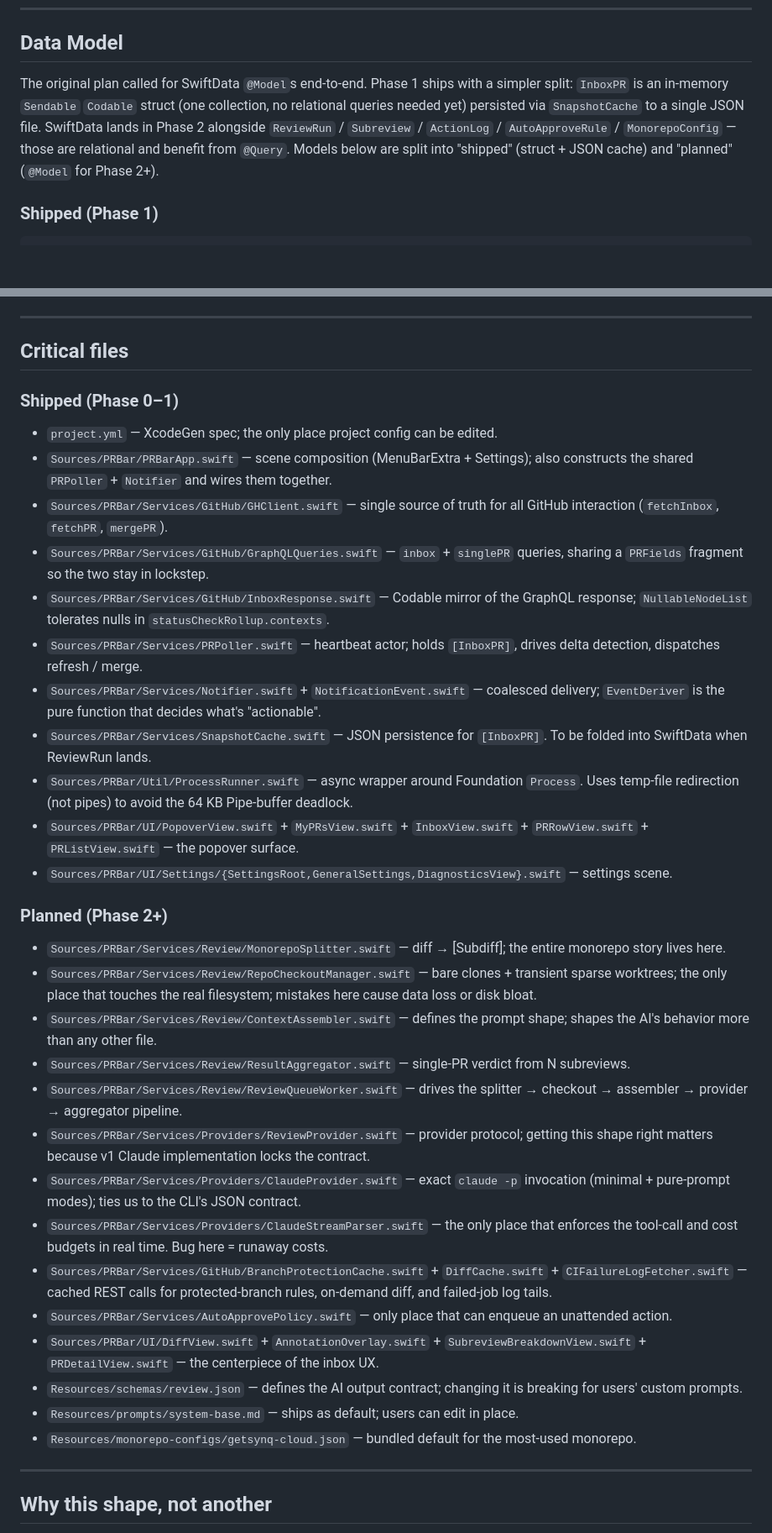
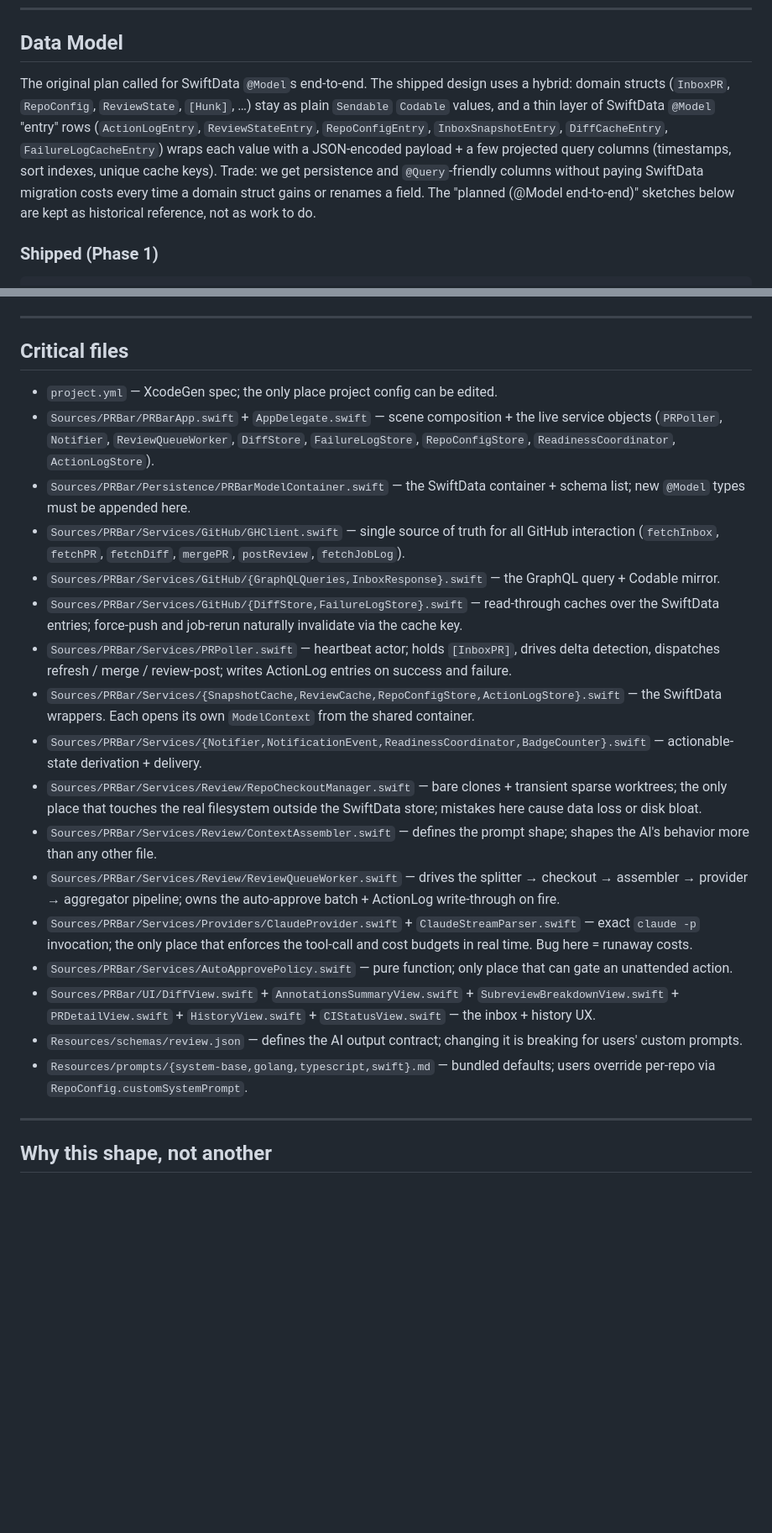
Before and after one commit to lustefaniak/prbar, a Markdown page: docs/PLAN.md, 2 parts joined by grey strips. Shown at 84% size. GitHub-like rendering; blank space fills up the shorter version.

```diff
--- a/docs/PLAN.md
+++ b/docs/PLAN.md
@@ -171,7 +171,7 @@ Notable divergences from the original spec, tracked here so they don't get lost:
 
 ## Data Model
 
-The original plan called for SwiftData `@Model`s end-to-end. Phase 1 ships with a simpler split: `InboxPR` is an in-memory `Sendable` `Codable` struct (one collection, no relational queries needed yet) persisted via `SnapshotCache` to a single JSON file. SwiftData lands in Phase 2 alongside `ReviewRun` / `Subreview` / `ActionLog` / `AutoApproveRule` / `MonorepoConfig` — those are relational and benefit from `@Query`. Models below are split into "shipped" (struct + JSON cache) and "planned" (`@Model` for Phase 2+).
+The original plan called for SwiftData `@Model`s end-to-end. The shipped design uses a hybrid: domain structs (`InboxPR`, `RepoConfig`, `ReviewState`, `[Hunk]`, …) stay as plain `Sendable` `Codable` values, and a thin layer of SwiftData `@Model` "entry" rows (`ActionLogEntry`, `ReviewStateEntry`, `RepoConfigEntry`, `InboxSnapshotEntry`, `DiffCacheEntry`, `FailureLogCacheEntry`) wraps each value with a JSON-encoded payload + a few projected query columns (timestamps, sort indexes, unique cache keys). Trade: we get persistence and `@Query`-friendly columns without paying SwiftData migration costs every time a domain struct gains or renames a field. The "planned (@Model end-to-end)" sketches below are kept as historical reference, not as work to do.
 
 ### Shipped (Phase 1)
 
@@ -987,34 +957,23 @@ Daily spend cap in Settings (default $5). `ReviewQueueWorker` reads cumulative `
 
 ## Critical files
 
-### Shipped (Phase 0–1)
 - `project.yml` — XcodeGen spec; the only place project config can be edited.
-- `Sources/PRBar/PRBarApp.swift` — scene composition (MenuBarExtra + Settings); also constructs the shared `PRPoller` + `Notifier` and wires them together.
-- `Sources/PRBar/Services/GitHub/GHClient.swift` — single source of truth for all GitHub interaction (`fetchInbox`, `fetchPR`, `mergePR`).
-- `Sources/PRBar/Services/GitHub/GraphQLQueries.swift` — `inbox` + `singlePR` queries, sharing a `PRFields` fragment so the two stay in lockstep.
-- `Sources/PRBar/Services/GitHub/InboxResponse.swift` — Codable mirror of the GraphQL response; `NullableNodeList` tolerates nulls in `statusCheckRollup.contexts`.
-- `Sources/PRBar/Services/PRPoller.swift` — heartbeat actor; holds `[InboxPR]`, drives delta detection, dispatches refresh / merge.
-- `Sources/PRBar/Services/Notifier.swift` + `NotificationEvent.swift` — coalesced delivery; `EventDeriver` is the pure function that decides what's "actionable".
-- `Sources/PRBar/Services/SnapshotCache.swift` — JSON persistence for `[InboxPR]`. To be folded into SwiftData when ReviewRun lands.
-- `Sources/PRBar/Util/ProcessRunner.swift` — async wrapper around Foundation `Process`. Uses temp-file redirection (not pipes) to avoid the 64 KB Pipe-buffer deadlock.
-- `Sources/PRBar/UI/PopoverView.swift` + `MyPRsView.swift` + `InboxView.swift` + `PRRowView.swift` + `PRListView.swift` — the popover surface.
-- `Sources/PRBar/UI/Settings/{SettingsRoot,GeneralSettings,DiagnosticsView}.swift` — settings scene.
-
-### Planned (Phase 2+)
-- `Sources/PRBar/Services/Review/MonorepoSplitter.swift` — diff → [Subdiff]; the entire monorepo story lives here.
-- `Sources/PRBar/Services/Review/RepoCheckoutManager.swift` — bare clones + transient sparse worktrees; the only place that touches the real filesystem; mistakes here cause data loss or disk bloat.
+- `Sources/PRBar/PRBarApp.swift` + `AppDelegate.swift` — scene composition + the live service objects (`PRPoller`, `Notifier`, `ReviewQueueWorker`, `DiffStore`, `FailureLogStore`, `RepoConfigStore`, `ReadinessCoordinator`, `ActionLogStore`).
+- `Sources/PRBar/Persistence/PRBarModelContainer.swift` — the SwiftData container + schema list; new `@Model` types must be appended here.
+- `Sources/PRBar/Services/GitHub/GHClient.swift` — single source of truth for all GitHub interaction (`fetchInbox`, `fetchPR`, `fetchDiff`, `mergePR`, `postReview`, `fetchJobLog`).
+- `Sources/PRBar/Services/GitHub/{GraphQLQueries,InboxResponse}.swift` — the GraphQL query + Codable mirror.
+- `Sources/PRBar/Services/GitHub/{DiffStore,FailureLogStore}.swift` — read-through caches over the SwiftData entries; force-push and job-rerun naturally invalidate via the cache key.
+- `Sources/PRBar/Services/PRPoller.swift` — heartbeat actor; holds `[InboxPR]`, drives delta detection, dispatches refresh / merge / review-post; writes ActionLog entries on success and failure.
+- `Sources/PRBar/Services/{SnapshotCache,ReviewCache,RepoConfigStore,ActionLogStore}.swift` — the SwiftData wrappers. Each opens its own `ModelContext` from the shared container.
+- `Sources/PRBar/Services/{Notifier,NotificationEvent,ReadinessCoordinator,BadgeCounter}.swift` — actionable-state derivation + delivery.
+- `Sources/PRBar/Services/Review/RepoCheckoutManager.swift` — bare clones + transient sparse worktrees; the only place that touches the real filesystem outside the SwiftData store; mistakes here cause data loss or disk bloat.
 - `Sources/PRBar/Services/Review/ContextAssembler.swift` — defines the prompt shape; shapes the AI's behavior more than any other file.
-- `Sources/PRBar/Services/Review/ResultAggregator.swift` — single-PR verdict from N subreviews.
-- `Sources/PRBar/Services/Review/ReviewQueueWorker.swift` — drives the splitter → checkout → assembler → provider → aggregator pipeline.
-- `Sources/PRBar/Services/Providers/ReviewProvider.swift` — provider protocol; getting this shape right matters because v1 Claude implementation locks the contract.
-- `Sources/PRBar/Services/Providers/ClaudeProvider.swift` — exact `claude -p` invocation (minimal + pure-prompt modes); ties us to the CLI's JSON contract.
-- `Sources/PRBar/Services/Providers/ClaudeStreamParser.swift` — the only place that enforces the tool-call and cost budgets in real time. Bug here = runaway costs.
-- `Sources/PRBar/Services/GitHub/BranchProtectionCache.swift` + `DiffCache.swift` + `CIFailureLogFetcher.swift` — cached REST calls for protected-branch rules, on-demand diff, and failed-job log tails.
-- `Sources/PRBar/Services/AutoApprovePolicy.swift` — only place that can enqueue an unattended action.
-- `Sources/PRBar/UI/DiffView.swift` + `AnnotationOverlay.swift` + `SubreviewBreakdownView.swift` + `PRDetailView.swift` — the centerpiece of the inbox UX.
+- `Sources/PRBar/Services/Review/ReviewQueueWorker.swift` — drives the splitter → checkout → assembler → provider → aggregator pipeline; owns the auto-approve batch + ActionLog write-through on fire.
+- `Sources/PRBar/Services/Providers/ClaudeProvider.swift` + `ClaudeStreamParser.swift` — exact `claude -p` invocation; the only place that enforces the tool-call and cost budgets in real time. Bug here = runaway costs.
+- `Sources/PRBar/Services/AutoApprovePolicy.swift` — pure function; only place that can gate an unattended action.
+- `Sources/PRBar/UI/DiffView.swift` + `AnnotationsSummaryView.swift` + `SubreviewBreakdownView.swift` + `PRDetailView.swift` + `HistoryView.swift` + `CIStatusView.swift` — the inbox + history UX.
 - `Resources/schemas/review.json` — defines the AI output contract; changing it is breaking for users' custom prompts.
-- `Resources/prompts/system-base.md` — ships as default; users can edit in place.
-- `Resources/monorepo-configs/getsynq-cloud.json` — bundled default for the most-used monorepo.
+- `Resources/prompts/{system-base,golang,typescript,swift}.md` — bundled defaults; users override per-repo via `RepoConfig.customSystemPrompt`.
 
 ---
 
```
Also changed, not shown: other parts of docs/PLAN.md (+64 -94 lines).
